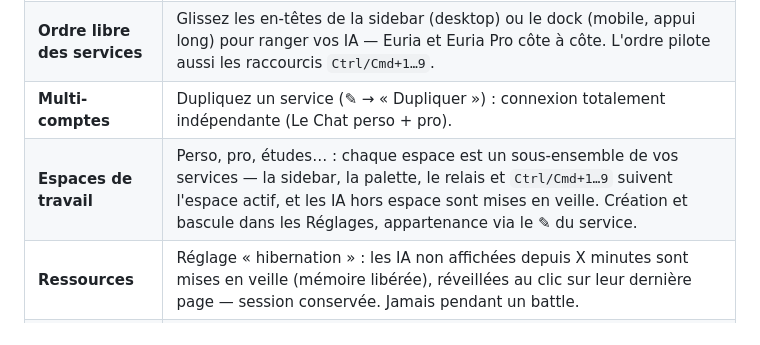
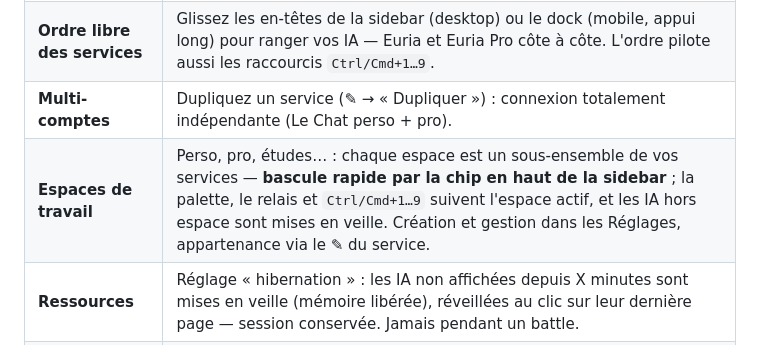
Before and after one commit to Invenify/Unichat, a Markdown page: README.md, the part around the change. GitHub-like rendering.

Commit message:
Docs : chip de sélection d'espace dans la sidebar

```diff
--- a/README.md
+++ b/README.md
@@ -68,7 +68,7 @@ Binaires prêts à installer sur la [release 0.1.0](https://github.com/Invenify/
 | **Finitions** | Édition d'un service (nom, couleurs, logo, URL, exclusions), suppression avec session conservable ou déconnectée, barre d'adresse, export/import du registre en JSON (fusion par URL). |
 | **Ordre libre des services** | Glissez les en-têtes de la sidebar (desktop) ou le dock (mobile, appui long) pour ranger vos IA — Euria et Euria Pro côte à côte. L'ordre pilote aussi les raccourcis `Ctrl/Cmd+1…9`. |
 | **Multi-comptes** | Dupliquez un service (✎ → « Dupliquer ») : connexion totalement indépendante (Le Chat perso + pro). |
-| **Espaces de travail** | Perso, pro, études… : chaque espace est un sous-ensemble de vos services — la sidebar, la palette, le relais et `Ctrl/Cmd+1…9` suivent l'espace actif, et les IA hors espace sont mises en veille. Création et bascule dans les Réglages, appartenance via le ✎ du service. |
+| **Espaces de travail** | Perso, pro, études… : chaque espace est un sous-ensemble de vos services — **bascule rapide par la chip en haut de la sidebar** ; la palette, le relais et `Ctrl/Cmd+1…9` suivent l'espace actif, et les IA hors espace sont mises en veille. Création et gestion dans les Réglages, appartenance via le ✎ du service. |
 | **Ressources** | Réglage « hibernation » : les IA non affichées depuis X minutes sont mises en veille (mémoire libérée), réveillées au clic sur leur dernière page — session conservée. Jamais pendant un battle. |
 | **Réglages & langues** | Menu Réglages (⚙ ou `Ctrl/Cmd+,`) : thème, **langue de l'interface** (français, anglais, allemand, espagnol, italien — suit la langue du système par défaut), **bloque-pisteurs** dans les vues (desktop), **rétention de l'historique** (illimité / 30 jours / 90 jours / 1 an), gestion des services, export/import du registre. Desktop et mobile. |
 | **Palette universelle** | `Ctrl/Cmd+Tab` : cherchez une conversation parmi tous les services (ou un service par son nom) et y aller d'une touche — plus besoin de se souvenir de « sur quel site » vit un chat. |
```
Also changed, not shown: PLAN-SUITE.md (+3 -1 lines).
